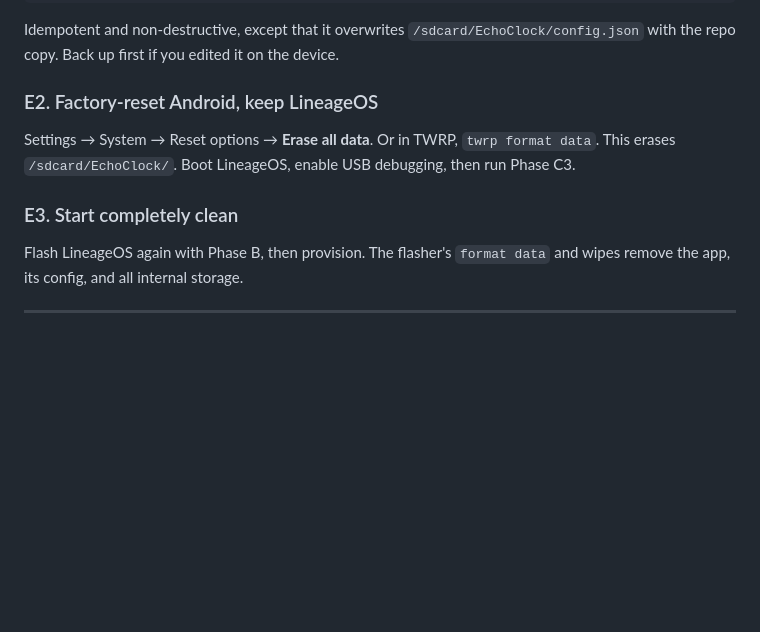
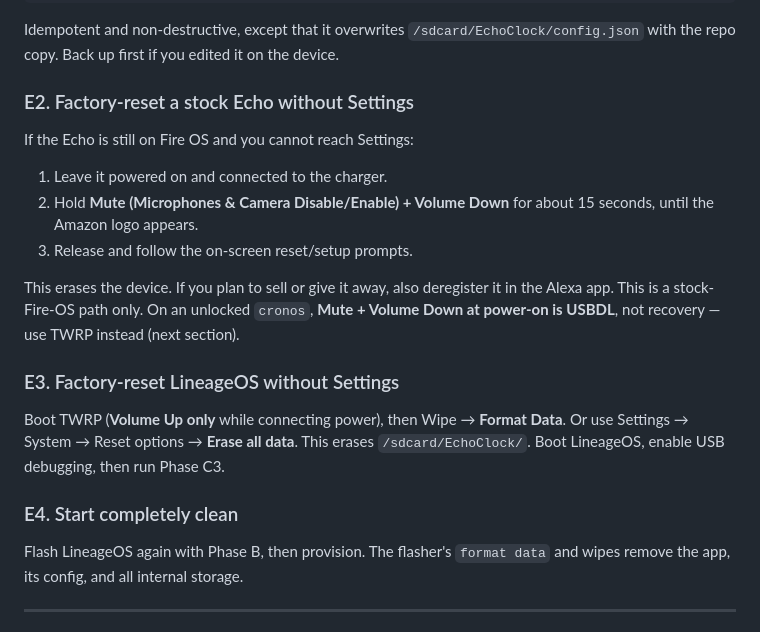
Before and after one commit to konsumer/echoclock, a Markdown page: install/README.md, the part around the change. Rendered like a GitHub page; blank space fills up the shorter version.

Commit message:
clearer instructions

```diff
--- a/install/README.md
+++ b/install/README.md
@@ -370,12 +370,26 @@ HOME:
 Idempotent and non-destructive, except that it overwrites `/sdcard/EchoClock/config.json`
 with the repo copy. Back up first if you edited it on the device.
 
-### E2. Factory-reset Android, keep LineageOS
+### E2. Factory-reset a stock Echo without Settings
 
-Settings → System → Reset options → **Erase all data**. Or in TWRP, `twrp format data`.
-This erases `/sdcard/EchoClock/`. Boot LineageOS, enable USB debugging, then run Phase C3.
+If the Echo is still on Fire OS and you cannot reach Settings:
 
-### E3. Start completely clean
+1. Leave it powered on and connected to the charger.
+2. Hold **Mute (Microphones & Camera Disable/Enable) + Volume Down** for about 15 seconds,
+   until the Amazon logo appears.
+3. Release and follow the on-screen reset/setup prompts.
+
+This erases the device. If you plan to sell or give it away, also deregister it in the Alexa
+app. This is a stock-Fire-OS path only. On an unlocked `cronos`, **Mute + Volume Down at
+power-on is USBDL**, not recovery — use TWRP instead (next section).
+
+### E3. Factory-reset LineageOS without Settings
+
+Boot TWRP (**Volume Up only** while connecting power), then Wipe → **Format Data**. Or use
+Settings → System → Reset options → **Erase all data**. This erases `/sdcard/EchoClock/`.
+Boot LineageOS, enable USB debugging, then run Phase C3.
+
+### E4. Start completely clean
 
 Flash LineageOS again with Phase B, then provision. The flasher's `format data` and wipes
 remove the app, its config, and all internal storage.
```
